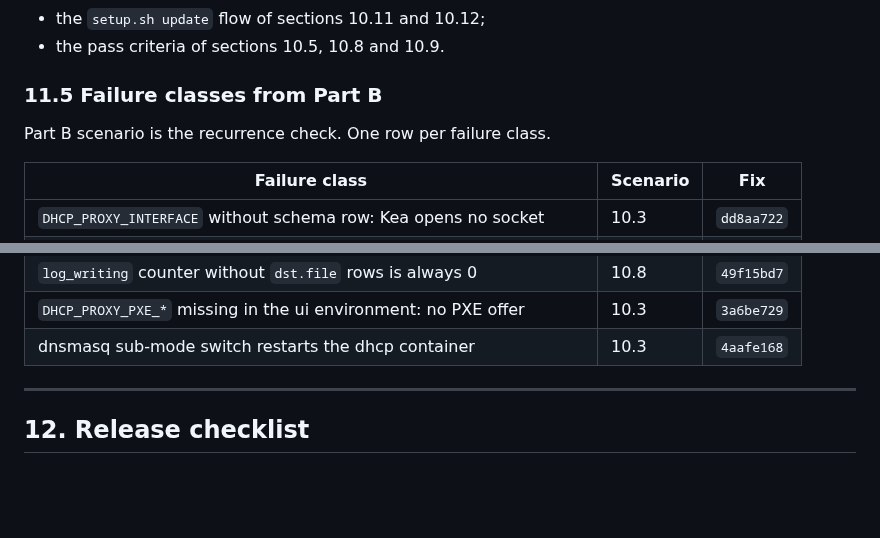
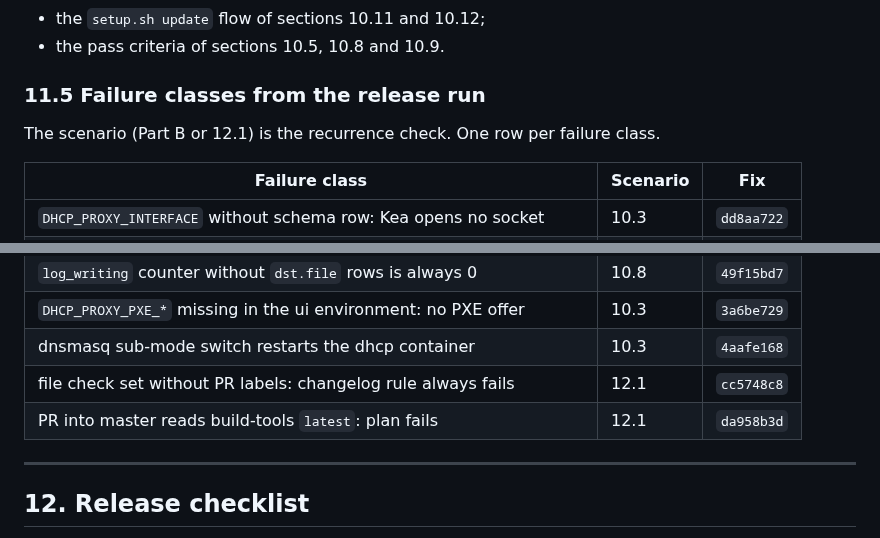
Before and after one commit to wiki-mod/lancache-ng, a Markdown page: docs/combined-release-and-checklist.md, 2 parts joined by grey strips. GitHub-like rendering; blank space fills up the shorter version.

Commit message:
CLD-1794206586 docs(release): 11.5 rows for the promotion CI failures
Before: 11.5 listed Part B failure classes only.
After: 11.5 also lists the two CI failures found by the 12.1
promotion PR (#2004), with their fix commits.

Checks: ci.sh check all clean (build-tools:nightly).

I confirm the change follows AG-CODE-011: it changes only the
named behavior and keeps all other behavior unchanged.

Invariant: every release-run failure class has a row in 11.5.

Refs #1683

```diff
--- a/docs/combined-release-and-checklist.md
+++ b/docs/combined-release-and-checklist.md
@@ -848,9 +848,10 @@ Not verified against the code or a live stack:
 - the `setup.sh update` flow of sections 10.11 and 10.12;
 - the pass criteria of sections 10.5, 10.8 and 10.9.
 
-### 11.5 Failure classes from Part B
+### 11.5 Failure classes from the release run
 
-Part B scenario is the recurrence check. One row per failure class.
+The scenario (Part B or 12.1) is the recurrence check. One row per
+failure class.
 
 | Failure class | Scenario | Fix |
 | --- | --- | --- |
@@ -864,6 +865,8 @@ Part B scenario is the recurrence check. One row per failure class.
 | `log_writing` counter without `dst.file` rows is always 0 | 10.8 | `49f15bd7` |
 | `DHCP_PROXY_PXE_*` missing in the ui environment: no PXE offer | 10.3 | `3a6be729` |
 | dnsmasq sub-mode switch restarts the dhcp container | 10.3 | `4aafe168` |
+| file check set without PR labels: changelog rule always fails | 12.1 | `cc5748c8` |
+| PR into master reads build-tools `latest`: plan fails | 12.1 | `da958b3d` |
 
 ---
 
```
